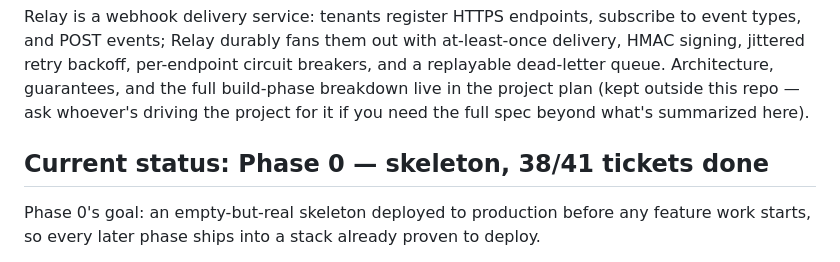
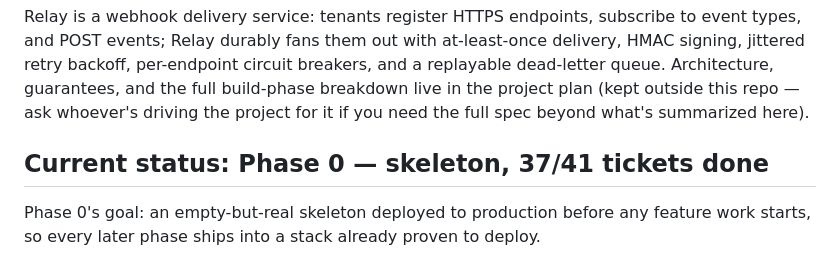
Before and after one commit to SlimanAyashe/relay-webhooks, a Markdown page: docs/PROJECT_STATUS.md, the part around the change. Rendered like a GitHub page.

Commit message:
docs: fix ticket count in PROJECT_STATUS.md (37/41, not 38)

```diff
--- a/docs/PROJECT_STATUS.md
+++ b/docs/PROJECT_STATUS.md
@@ -12,7 +12,7 @@ retry backoff, per-endpoint circuit breakers, and a replayable dead-letter queue
 guarantees, and the full build-phase breakdown live in the project plan (kept outside this repo —
 ask whoever's driving the project for it if you need the full spec beyond what's summarized here).
 
-## Current status: Phase 0 — skeleton, 38/41 tickets done
+## Current status: Phase 0 — skeleton, 37/41 tickets done
 
 Phase 0's goal: an empty-but-real skeleton deployed to production before any feature work starts,
 so every later phase ships into a stack already proven to deploy.
```
